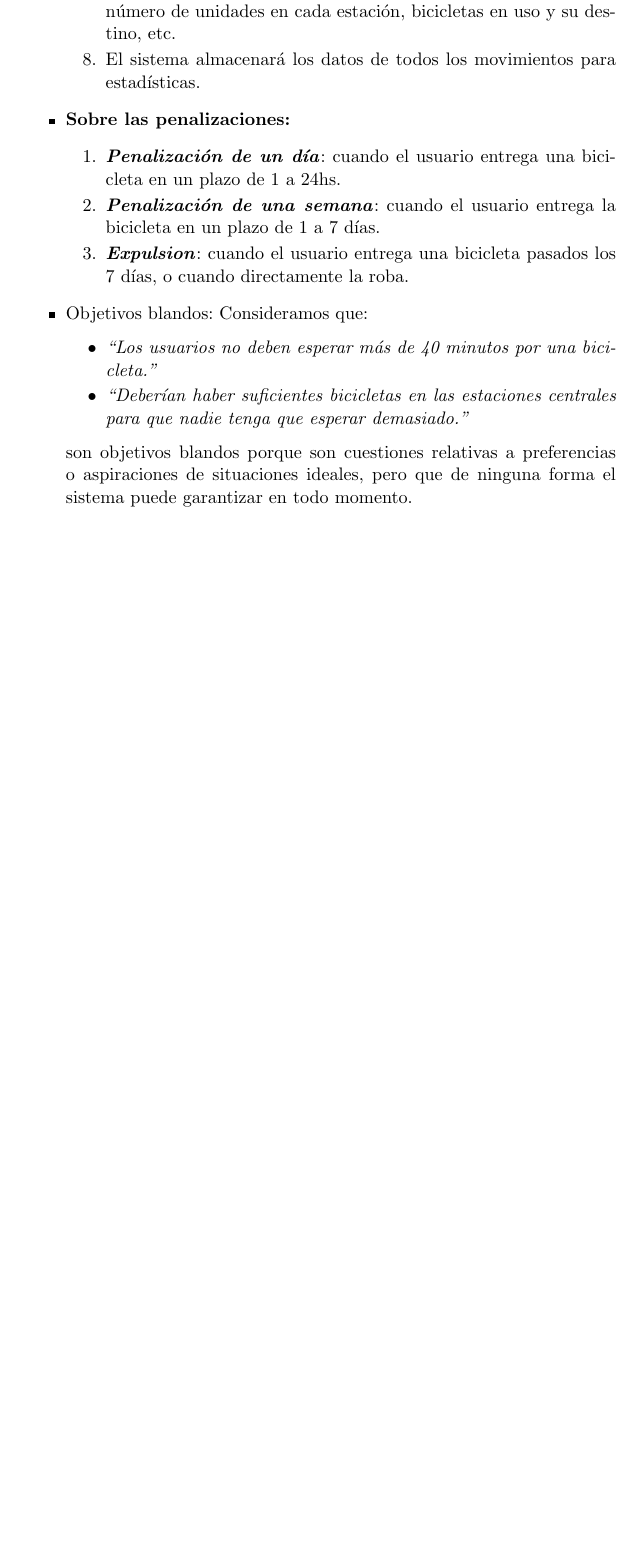
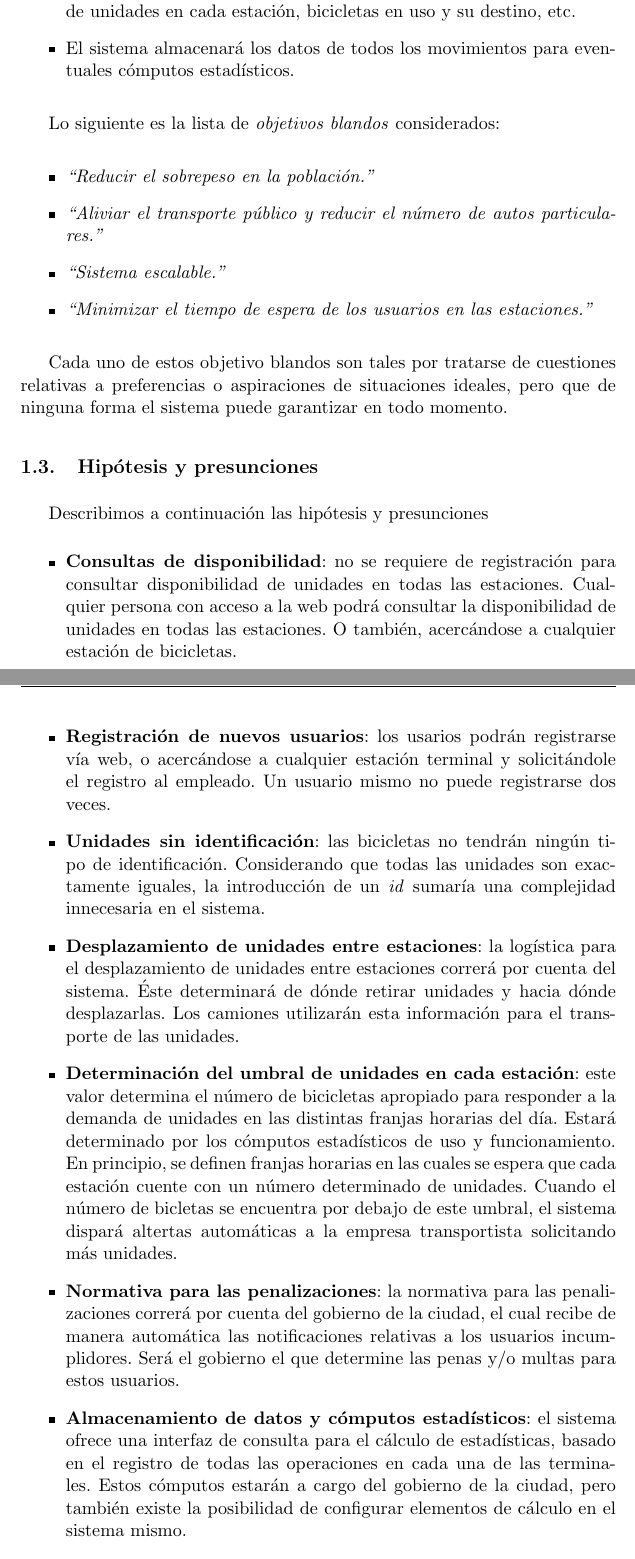
Before and after one commit to acangiani/IS1, a LaTeX document (informe/informe.tex, which reads informe/introduccion.tex): part of page 5 of 10 before the commit and two parts of pages 6 and 7 of 15 after it, the two joined at a grey line, cut so that both start at the same text, the shorter picture padded with empty space. Compiled offline with pdfLaTeX.

Commit message:
nuevo DO

```diff
--- a/informe/introduccion.tex
+++ b/informe/introduccion.tex
@@ -45,25 +51,41 @@ Los empleados de las estaciones también se ocupan de recibir y atender a los ca
 \item El empleado entrega bicicleta al usuario.
 \item Ante déficit de bicicletas en una o varias estaciones, el sistema determinará qué bicicletas desplazar de una estación a otra, según número de unidades en cada estación, bicicletas en uso y su destino, etc.
-\item El sistema almacenará los datos de todos los movimientos para estadísticas.
-\end{enumerate}
-
-\item \textbf{Sobre las penalizaciones:}
-
-\begin{enumerate}
-\item \textbf{\emph{Penalización de un día}}: cuando el usuario entrega una bicicleta en un plazo de 1 a 24hs.
-\item \textbf{\emph{Penalización de una semana}}: cuando el usuario entrega la bicicleta en un plazo de 1 a 7 días.
-\item \textbf{\emph{Expulsion}}: cuando el usuario entrega una bicicleta pasados los 7 días, o cuando directamente la roba.
-\end{enumerate}
-
-
-\item{Objetivos blandos}:
-Consideramos que:
-\begin{itemize}
-\item \emph{``Los usuarios no deben esperar más de 40 minutos por una bicicleta.''}
-\item \emph{``Deberían haber suficientes bicicletas en las estaciones centrales para que nadie tenga que esperar demasiado.''}
+\item El sistema almacenará los datos de todos los movimientos para eventuales cómputos estadísticos.
 \end{itemize}
 
-son objetivos blandos porque son cuestiones relativas a preferencias o aspiraciones de situaciones ideales, pero que de ninguna forma el sistema puede garantizar en todo momento.
+Lo siguiente es la lista de \emph{objetivos blandos} considerados:
+
+\begin{itemize}
+\item \emph{``Reducir el sobrepeso en la población.''}
+\item \emph{``Aliviar el transporte público y reducir el número de autos particulares.''}
+\item \emph{``Sistema escalable.''}
+\item \emph{``Minimizar el tiempo de espera de los usuarios en las estaciones.''}
+\end{itemize}
+
+Cada uno de estos objetivo blandos son tales por tratarse de cuestiones relativas a preferencias o aspiraciones de situaciones ideales, pero que de ninguna forma el sistema puede garantizar en todo momento.
+
+\end{subsection}
+
+\begin{subsection}{Hipótesis y presunciones}
+Describimos a continuación las hipótesis y presunciones
+\begin{itemize}
+\item \textbf{Consultas de disponibilidad}: no se requiere de registración para consultar disponibilidad de unidades en todas las estaciones. Cualquier persona con acceso a la web podrá consultar la disponibilidad de unidades en todas las estaciones. O también, acercándose a cualquier estación de bicicletas.
+
+\item \textbf{Registración de nuevos usuarios}: los usarios podrán registrarse vía web, o acercándose a cualquier estación terminal y solicitándole el registro al empleado. Un usuario mismo no puede registrarse dos veces.
+
+\item \textbf{Unidades sin identificación}: las bicicletas no tendrán ningún tipo de identificación. Considerando que todas las unidades son exactamente iguales, la introducción de un \emph{id} sumaría una complejidad innecesaria en el sistema.
+
+\item \textbf{Desplazamiento de unidades entre estaciones}: la logística para el desplazamiento de unidades entre estaciones correrá por cuenta del sistema. Éste determinará de dónde retirar unidades y hacia dónde desplazarlas. Los camiones utilizarán esta información para el transporte de las unidades.
+
+\item \textbf{Determinación del umbral de unidades en cada estación}: este valor determina el número de bicicletas apropiado para responder a la demanda de unidades en las distintas franjas horarias del día. Estará determinado por los cómputos estadísticos de uso y funcionamiento. En principio, se definen franjas horarias en las cuales se espera que cada estación cuente con un número determinado de unidades. Cuando el número de bicletas se encuentra por debajo de este umbral, el sistema dispará altertas automáticas a la empresa transportista solicitando más unidades.
+
+\item \textbf{Normativa para las penalizaciones}: la normativa para las penalizaciones correrá por cuenta del gobierno de la ciudad, el cual recibe de manera automática las notificaciones relativas a los usuarios incumplidores. Será el gobierno el que determine las penas y/o multas para estos usuarios.
+
+\item \textbf{Almacenamiento de datos y cómputos estadísticos}: el sistema ofrece una interfaz de consulta para el cálculo de estadísticas, basado en el registro de todas las operaciones en cada una de las terminales. Estos cómputos estarán a cargo del gobierno de la ciudad, pero también existe la posibilidad de configurar elementos de cálculo en el sistema mismo.
+
+\item \textbf{Sistema de soporte basado en \textit{call-center}}: cuando por algún motivo una estación terminal pierda conexión a Internet, podrá continuar operando con el sistema comunicándose telefónica con un centro de operaciones alternativo. Este centro de
+
+\item \textbf{Espera de no mayor a 40 minutos}: el sistema garantiza que se hará todo lo posible para reducir el tiempo de espera, pero de ninguna manera asegura que la espera será menor a determina cantidad de minutos.
 
 \end{itemize}
 \end{subsection}
```
Also changed, not shown: informe/caratula.tex (+2 -2 lines), informe/imagenes/diagrama_de_objetivos.png, informe/informe.pdf, informe/introduccion.tex (42 more changed lines), 1 other file.
